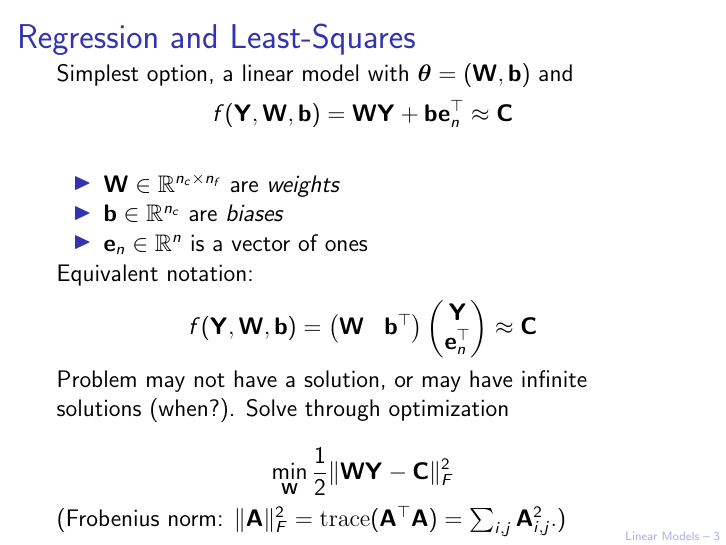
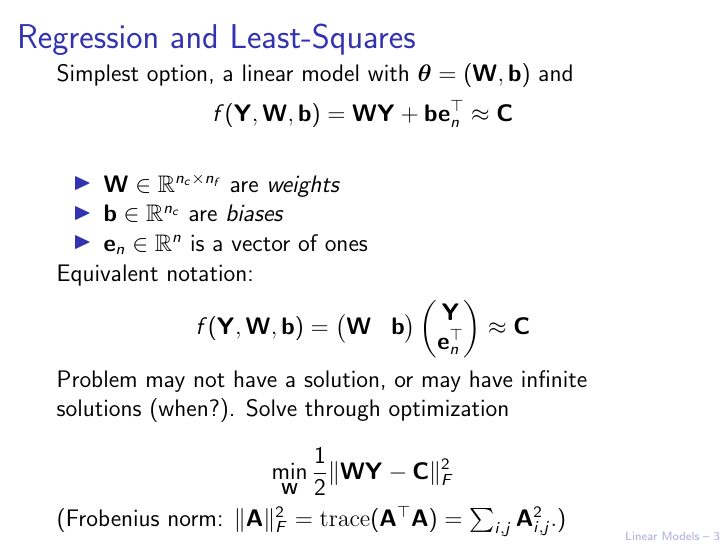
Before and after one commit to IPAIopen/NumDL-CourseNotes, LaTeX slides (02-NumDNN-LinearModels.tex): page 3 of 15. Compiled offline with pdfLaTeX.

Commit message:
fixed typo in lecture 2

```diff
--- a/02-NumDNN-LinearModels.tex
+++ b/02-NumDNN-LinearModels.tex
@@ -38,7 +38,7 @@ $$ f(\bfY,\bfW,\bfb) =  \bfW \bfY + \bfb \bfe_n^\top \approx \bfC $$
 	\item $\bfe_n \in \R{^n}$ is a vector of ones
 \end{itemize}
 Equivalent notation:
-$$f(\bfY,\bfW,\bfb) = \begin{pmatrix} \bfW & \bfb^\top \end{pmatrix} \begin{pmatrix} \bfY \\ \bfe_n^\top \end{pmatrix} \approx \bfC$$
+$$f(\bfY,\bfW,\bfb) = \begin{pmatrix} \bfW & \bfb \end{pmatrix} \begin{pmatrix} \bfY \\ \bfe_n^\top \end{pmatrix} \approx \bfC$$
 
 Problem may not have a solution, or may have infinite solutions (when?).
 Solve through optimization
```
Also changed, not shown: 00-NumDNN-Notation.pdf, 02-NumDNN-LinearModels.pdf.
